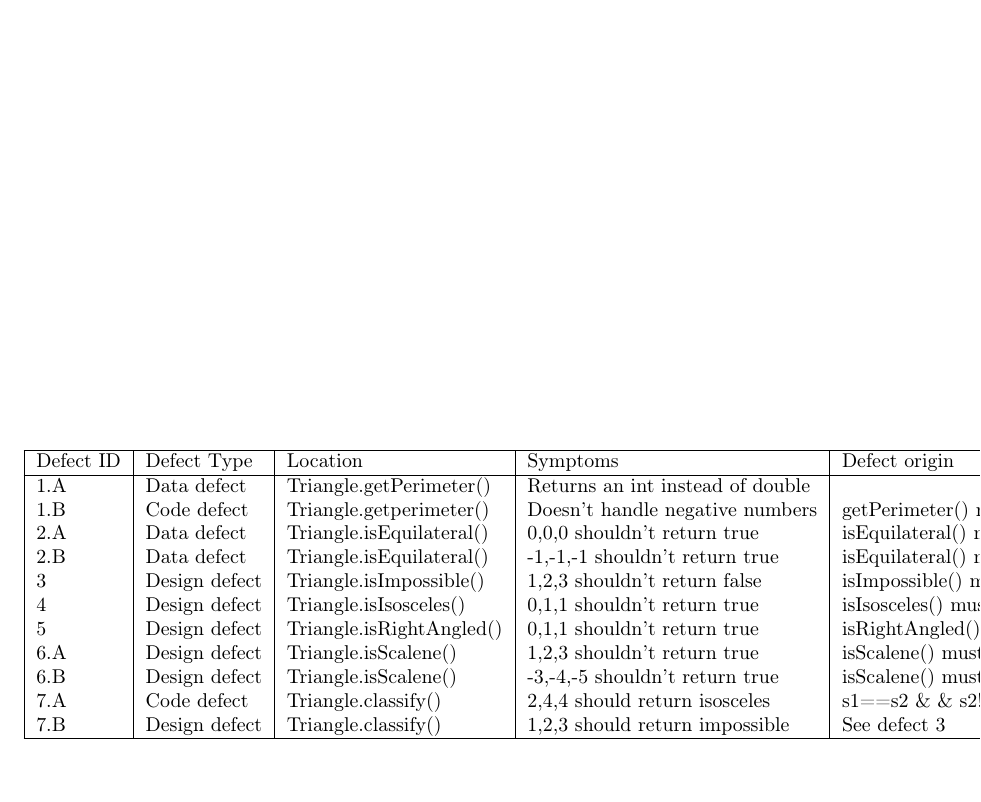
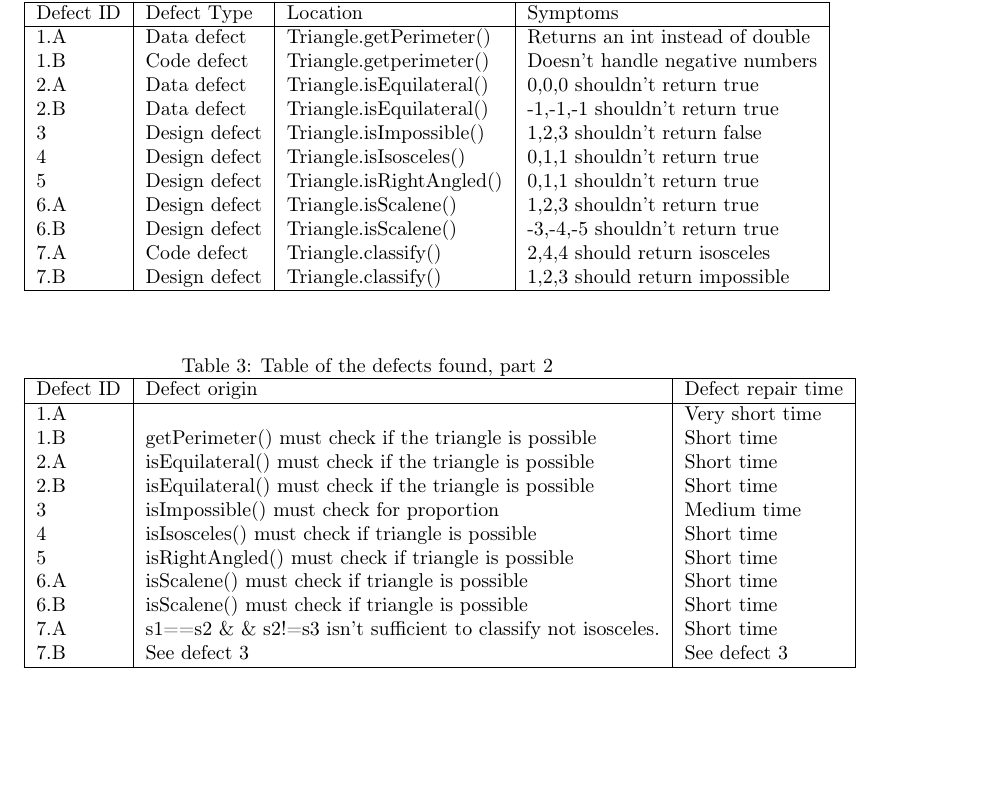
Before and after one commit to johhal/ETS200-Laborationer, a LaTeX document (Laboration 1/ETS200 Lab1 blackbox-testing.tex, which reads Laboration 1/defectlist.tex): part of page 3 of 6 before the commit and part of page 3 of 5 after it, cut so that both start at the same text, the shorter picture padded with empty space. Compiled offline with pdfLaTeX.

Commit message:
Divided defect list and updated in main document

```diff
--- a/Laboration 1/defectlist.tex
+++ b/Laboration 1/defectlist.tex
@@ -1,16 +1,35 @@
-\begin{table}
+\begin{table}[!htb]
+\caption{Table of the defects found, part 1}
 \begin{tabular}{|l|l|l|l|l|l|}
-\hline  Defect ID & Defect Type   & Location  & Symptoms & Defect origin  & Defect repair time \\ \hline
-1.A       & Data defect   & Triangle.getPerimeter()  & Returns an int instead of double & ~																													 & Very short time\\
-1.B       & Code defect   & Triangle.getperimeter()  & Doesn't handle negative numbers  & getPerimeter() must check if the triangle is possible & Short time         \\
-2.A       & Data defect   & Triangle.isEquilateral() & 0,0,0 shouldn't return true      & isEquilateral() must check if the triangle is possible       & Short time         \\
-2.B       & Data defect   & Triangle.isEquilateral() & -1,-1,-1 shouldn't return true   & isEquilateral() must check if the triangle is possible       & Short time         \\
-3         & Design defect & Triangle.isImpossible()  & 1,2,3 shouldn't return false     & isImpossible() must check for proportion                     & Medium time        \\
-4         & Design defect & Triangle.isIsosceles()   & 0,1,1 shouldn't return true      & isIsosceles() must check if triangle is possible             & Short time         \\
-5         & Design defect & Triangle.isRightAngled() & 0,1,1 shouldn't return true      & isRightAngled() must check if triangle is possible           & Short time         \\
-6.A       & Design defect & Triangle.isScalene()     & 1,2,3 shouldn't return true      & isScalene() must check if triangle is possible               & Short time         \\
-6.B       & Design defect & Triangle.isScalene()     & -3,-4,-5 shouldn't return true   & isScalene() must check if triangle is possible               & Short time         \\
-7.A       & Code defect   & Triangle.classify()      & 2,4,4 should return isosceles    & s1==s2 \& \& s2!=s3 isn't sufficient to classify not isosceles. & Short time         \\
-7.B       & Design defect & Triangle.classify()      & 1,2,3 should return impossible   & See defect 3                                                 & See defect 3       \\         \hline
+\hline  Defect ID & Defect Type   & Location  & Symptoms\\ \hline
+1.A       & Data defect   & Triangle.getPerimeter()  & Returns an int instead of double \\
+1.B       & Code defect   & Triangle.getperimeter()  & Doesn't handle negative numbers  \\
+2.A       & Data defect   & Triangle.isEquilateral() & 0,0,0 shouldn't return true      \\
+2.B       & Data defect   & Triangle.isEquilateral() & -1,-1,-1 shouldn't return true   \\
+3         & Design defect & Triangle.isImpossible()  & 1,2,3 shouldn't return false     \\
+4         & Design defect & Triangle.isIsosceles()   & 0,1,1 shouldn't return true      \\
+5         & Design defect & Triangle.isRightAngled() & 0,1,1 shouldn't return true      \\
+6.A       & Design defect & Triangle.isScalene()     & 1,2,3 shouldn't return true      \\
+6.B       & Design defect & Triangle.isScalene()     & -3,-4,-5 shouldn't return true   \\
+7.A       & Code defect   & Triangle.classify()      & 2,4,4 should return isosceles    \\
+7.B       & Design defect & Triangle.classify()      & 1,2,3 should return impossible   \\         \hline
 \end{tabular}
 \end{table}
+
+\begin{table}[!htb]
+\caption{Table of the defects found, part 2}
+\begin{tabular}{|l|l|l|l|l|l|}
+\hline  Defect ID & Defect origin  & Defect repair time \\ \hline
+1.A       & ~																													 	 		& Very short time\\
+1.B       & getPerimeter() must check if the triangle is possible 			 		& Short time         \\
+2.A       & isEquilateral() must check if the triangle is possible       		& Short time         \\
+2.B       & isEquilateral() must check if the triangle is possible       		& Short time         \\
+3         & isImpossible() must check for proportion                     		& Medium time        \\
+4         & isIsosceles() must check if triangle is possible             		& Short time         \\
+5         & isRightAngled() must check if triangle is possible           		& Short time         \\
+6.A       & isScalene() must check if triangle is possible               		& Short time         \\
+6.B       & isScalene() must check if triangle is possible               		& Short time         \\
+7.A       & s1==s2 \& \& s2!=s3 isn't sufficient to classify not isosceles. & Short time         \\
+7.B       & See defect 3                                                 		& See defect 3       \\         \hline
+\end{tabular}
+\end{table}
```
Also changed, not shown: Laboration 1/ETS200 Lab1 blackbox-testing.tex (+3 -3 lines).
